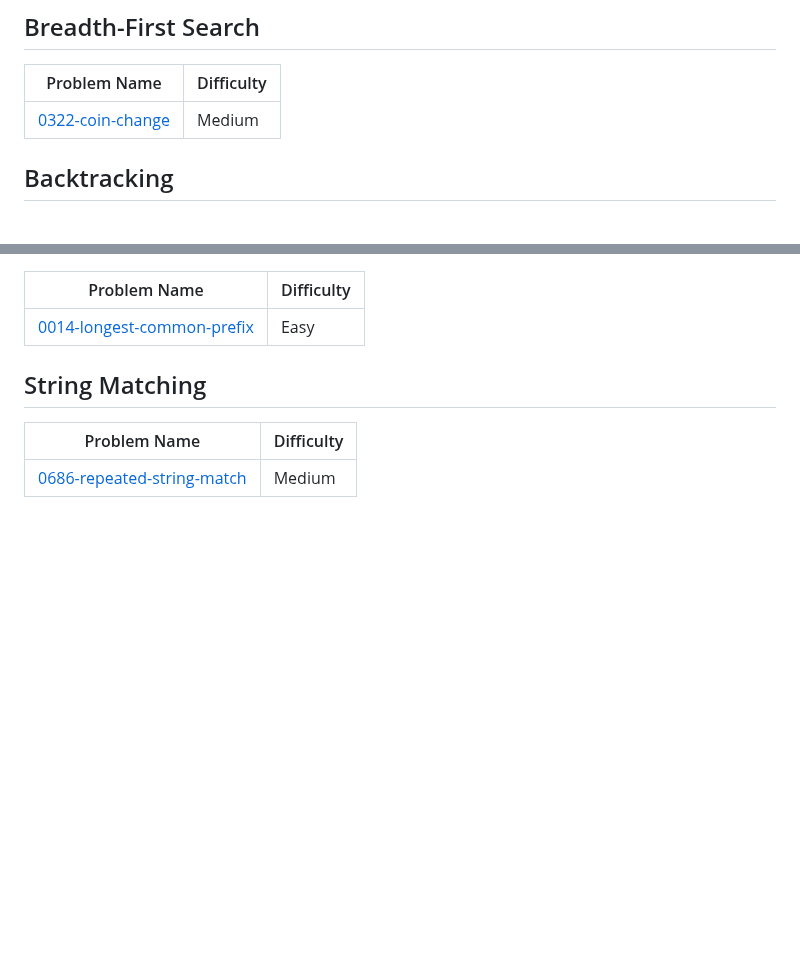
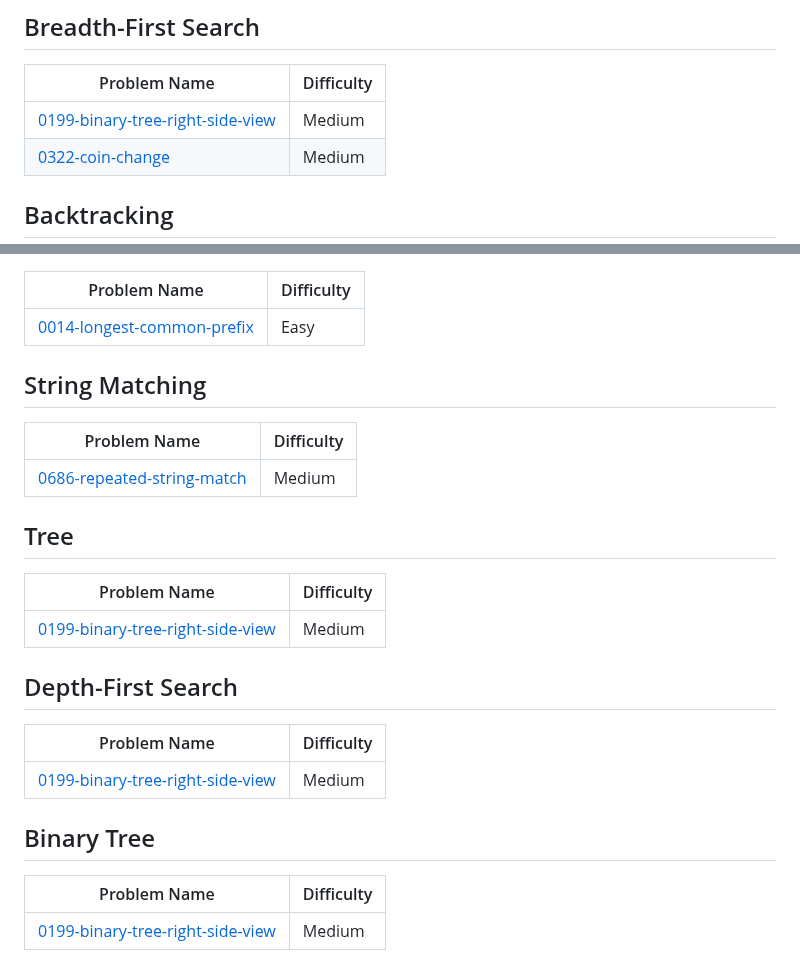
Before and after one commit to AbhiEE03/LeetCode_abhi, a Markdown page: README.md, 2 parts joined by grey strips. Rendered like a GitHub page; blank space fills up the shorter version.

Commit message:
Add 0199-binary-tree-right-side-view to topics.

```diff
--- a/README.md
+++ b/README.md
@@ -203,6 +203,7 @@ Check Out more on : https://leetcode.com/u/abhiee03/
 ## Breadth-First Search
 | Problem Name | Difficulty |
 | ------- | ------- |
+| [0199-binary-tree-right-side-view](https://github.com/AbhiEE03/LeetCode_abhi/tree/main/0199-binary-tree-right-side-view/) | Medium |
 | [0322-coin-change](https://github.com/AbhiEE03/LeetCode_abhi/tree/main/0322-coin-change/) | Medium |
 ## Backtracking
 | Problem Name | Difficulty |
@@ -272,4 +273,16 @@ Check Out more on : https://leetcode.com/u/abhiee03/
 | Problem Name | Difficulty |
 | ------- | ------- |
 | [0686-repeated-string-match](https://github.com/AbhiEE03/LeetCode_abhi/tree/main/0686-repeated-string-match/) | Medium |
+## Tree
+| Problem Name | Difficulty |
+| ------- | ------- |
+| [0199-binary-tree-right-side-view](https://github.com/AbhiEE03/LeetCode_abhi/tree/main/0199-binary-tree-right-side-view/) | Medium |
+## Depth-First Search
+| Problem Name | Difficulty |
+| ------- | ------- |
+| [0199-binary-tree-right-side-view](https://github.com/AbhiEE03/LeetCode_abhi/tree/main/0199-binary-tree-right-side-view/) | Medium |
+## Binary Tree
+| Problem Name | Difficulty |
+| ------- | ------- |
+| [0199-binary-tree-right-side-view](https://github.com/AbhiEE03/LeetCode_abhi/tree/main/0199-binary-tree-right-side-view/) | Medium |
 <!---LeetCode Topics End-->
```
